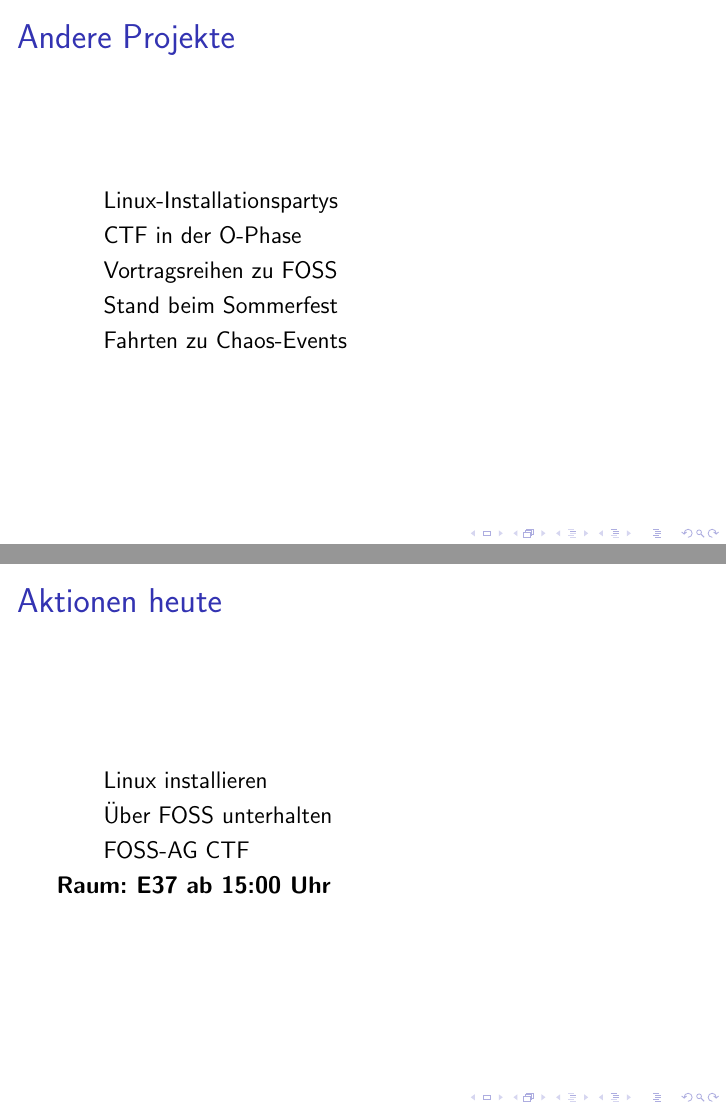
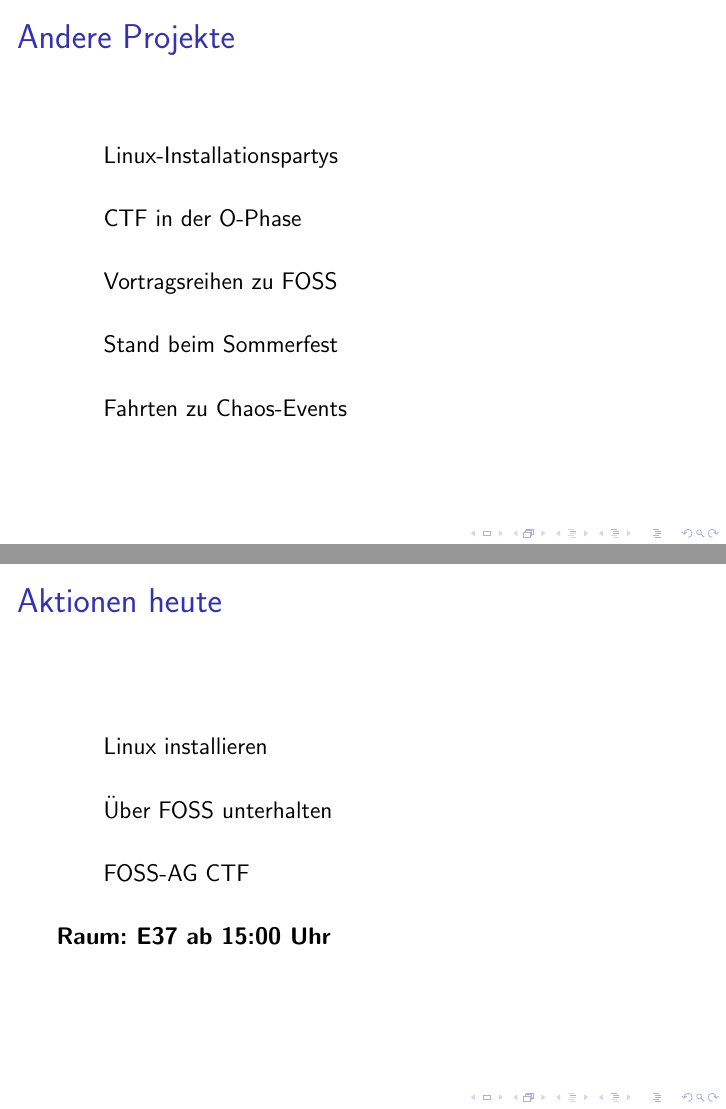
Before and after one commit to InnayTool/vortrag_ag-vorstellung, LaTeX slides (Main.tex): pages 4 and 6 of 8, joined at a grey line. Compiled offline with pdfLaTeX; a LaTeX package or settings file that is missing is left out.

Commit message:
Abstände hinzugefügt

```diff
--- a/Main.tex
+++ b/Main.tex
@@ -65,9 +65,13 @@
 		\frametitle{Andere Projekte}
 		\begin{itemize}
 			\item Linux-Installationspartys
+			\vspace{0.5cm}
 			\item CTF in der O-Phase
+			\vspace{0.5cm}
 			\item Vortragsreihen zu FOSS
+			\vspace{0.5cm}
 			\item Stand beim Sommerfest
+			\vspace{0.5cm}
 			\item Fahrten zu Chaos-Events
 		\end{itemize}
 	\end{frame}
@@ -86,9 +90,12 @@
 		\frametitle{Aktionen heute}
 		\begin{itemize}
 			\item Linux installieren
+			\vspace{0.5cm}
 			\item Über FOSS unterhalten
+			\vspace{0.5cm}
 			\item FOSS-AG CTF
 		\end{itemize}
+	\vspace{0.5cm}
 	\textbf{Raum: E37 ab 15:00 Uhr}
 	\end{frame}
 
```
Also changed, not shown: Main.tex (4 more changed lines).
